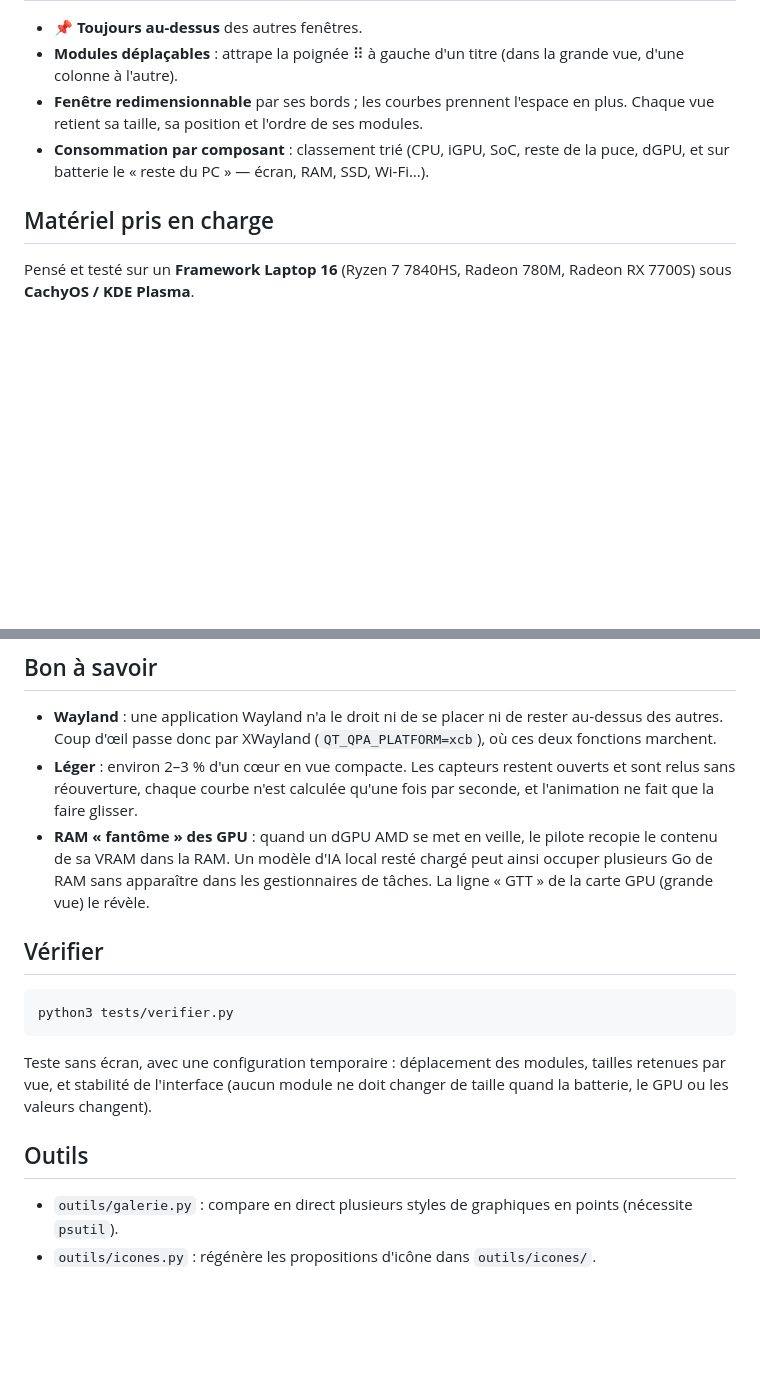
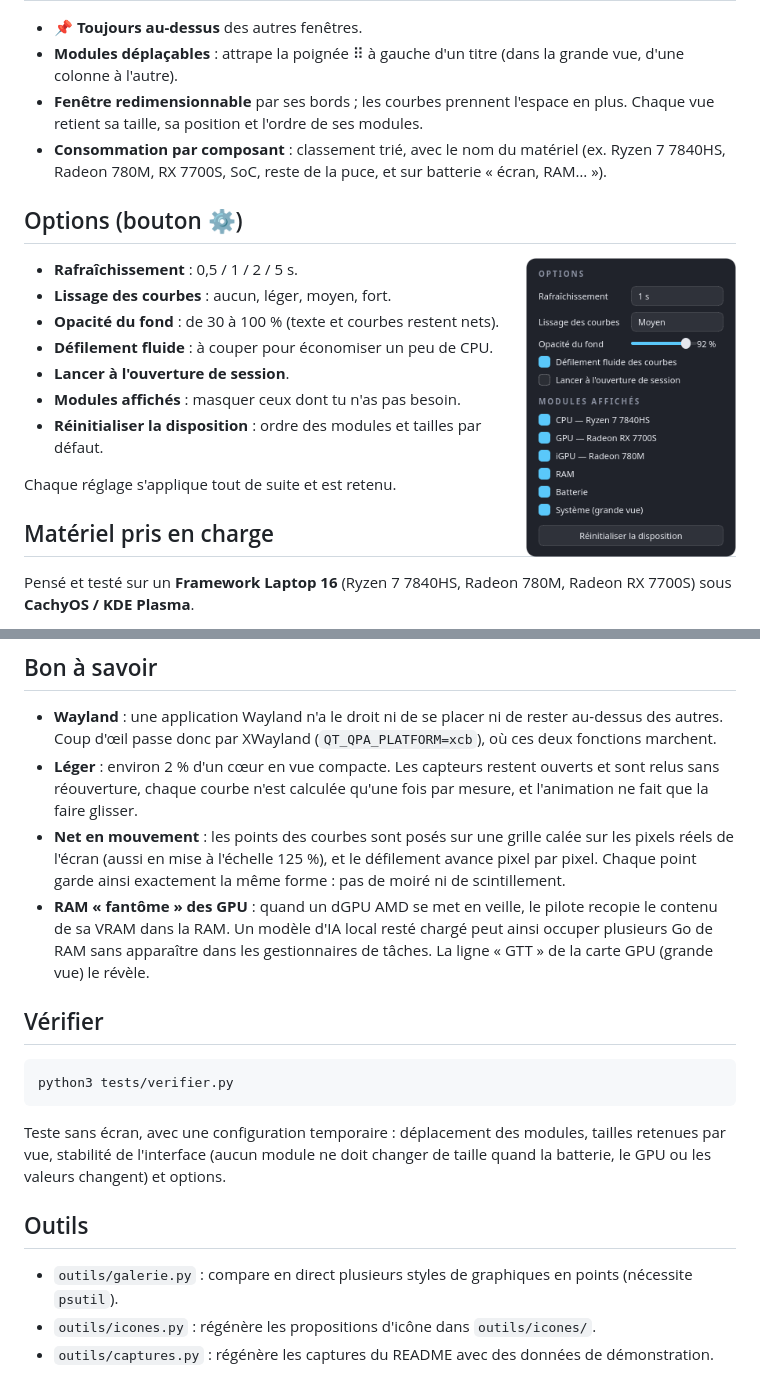
Before and after one commit to BiasedMonkey/coup-doeil, a Markdown page: README.md, 2 parts joined by grey strips. Rendered like a GitHub page; pictures changed too: captures/options.png (added); blank space fills up the shorter version.

````diff
--- a/README.md
+++ b/README.md
@@ -24,7 +24,22 @@ en douceur.
 - **📌 Toujours au-dessus** des autres fenêtres.
 - **Modules déplaçables** : attrape la poignée ⠿ à gauche d'un titre (dans la grande vue, d'une colonne à l'autre).
 - **Fenêtre redimensionnable** par ses bords ; les courbes prennent l'espace en plus. Chaque vue retient sa taille, sa position et l'ordre de ses modules.
-- **Consommation par composant** : classement trié (CPU, iGPU, SoC, reste de la puce, dGPU, et sur batterie le « reste du PC » — écran, RAM, SSD, Wi-Fi…).
+- **Consommation par composant** : classement trié, avec le nom du matériel (ex. Ryzen 7 7840HS, Radeon 780M, RX 7700S, SoC, reste de la puce, et sur batterie « écran, RAM… »).
+
+## Options (bouton ⚙)
+
+<img src="captures/options.png" alt="Options" align="right" height="300">
+
+- **Rafraîchissement** : 0,5 / 1 / 2 / 5 s.
+- **Lissage des courbes** : aucun, léger, moyen, fort.
+- **Opacité du fond** : de 30 à 100 % (texte et courbes restent nets).
+- **Défilement fluide** : à couper pour économiser un peu de CPU.
+- **Lancer à l'ouverture de session**.
+- **Modules affichés** : masquer ceux dont tu n'as pas besoin.
+- **Réinitialiser la disposition** : ordre des modules et tailles par défaut.
+
+Chaque réglage s'applique tout de suite et est retenu.
+<br clear="right">
 
 ## Matériel pris en charge
 
@@ -56,7 +71,8 @@ Pour essayer sans installer : `python3 coup_doeil.py`.
 ## Bon à savoir
 
 - **Wayland** : une application Wayland n'a le droit ni de se placer ni de rester au-dessus des autres. Coup d'œil passe donc par XWayland (`QT_QPA_PLATFORM=xcb`), où ces deux fonctions marchent.
-- **Léger** : environ 2–3 % d'un cœur en vue compacte. Les capteurs restent ouverts et sont relus sans réouverture, chaque courbe n'est calculée qu'une fois par seconde, et l'animation ne fait que la faire glisser.
+- **Léger** : environ 2 % d'un cœur en vue compacte. Les capteurs restent ouverts et sont relus sans réouverture, chaque courbe n'est calculée qu'une fois par mesure, et l'animation ne fait que la faire glisser.
+- **Net en mouvement** : les points des courbes sont posés sur une grille calée sur les pixels réels de l'écran (aussi en mise à l'échelle 125 %), et le défilement avance pixel par pixel. Chaque point garde ainsi exactement la même forme : pas de moiré ni de scintillement.
 - **RAM « fantôme » des GPU** : quand un dGPU AMD se met en veille, le pilote recopie le contenu de sa VRAM dans la RAM. Un modèle d'IA local resté chargé peut ainsi occuper plusieurs Go de RAM sans apparaître dans les gestionnaires de tâches. La ligne « GTT » de la carte GPU (grande vue) le révèle.
 
 ## Vérifier
@@ -66,10 +82,11 @@ python3 tests/verifier.py
 ```
 
 Teste sans écran, avec une configuration temporaire : déplacement des modules,
-tailles retenues par vue, et stabilité de l'interface (aucun module ne doit changer
-de taille quand la batterie, le GPU ou les valeurs changent).
+tailles retenues par vue, stabilité de l'interface (aucun module ne doit changer
+de taille quand la batterie, le GPU ou les valeurs changent) et options.
 
 ## Outils
 
 - `outils/galerie.py` : compare en direct plusieurs styles de graphiques en points (nécessite `psutil`).
 - `outils/icones.py` : régénère les propositions d'icône dans `outils/icones/`.
+- `outils/captures.py` : régénère les captures du README avec des données de démonstration.
````
Also changed, not shown: captures/grande-vue.png, captures/vue-compacte.png, 3 other files.
